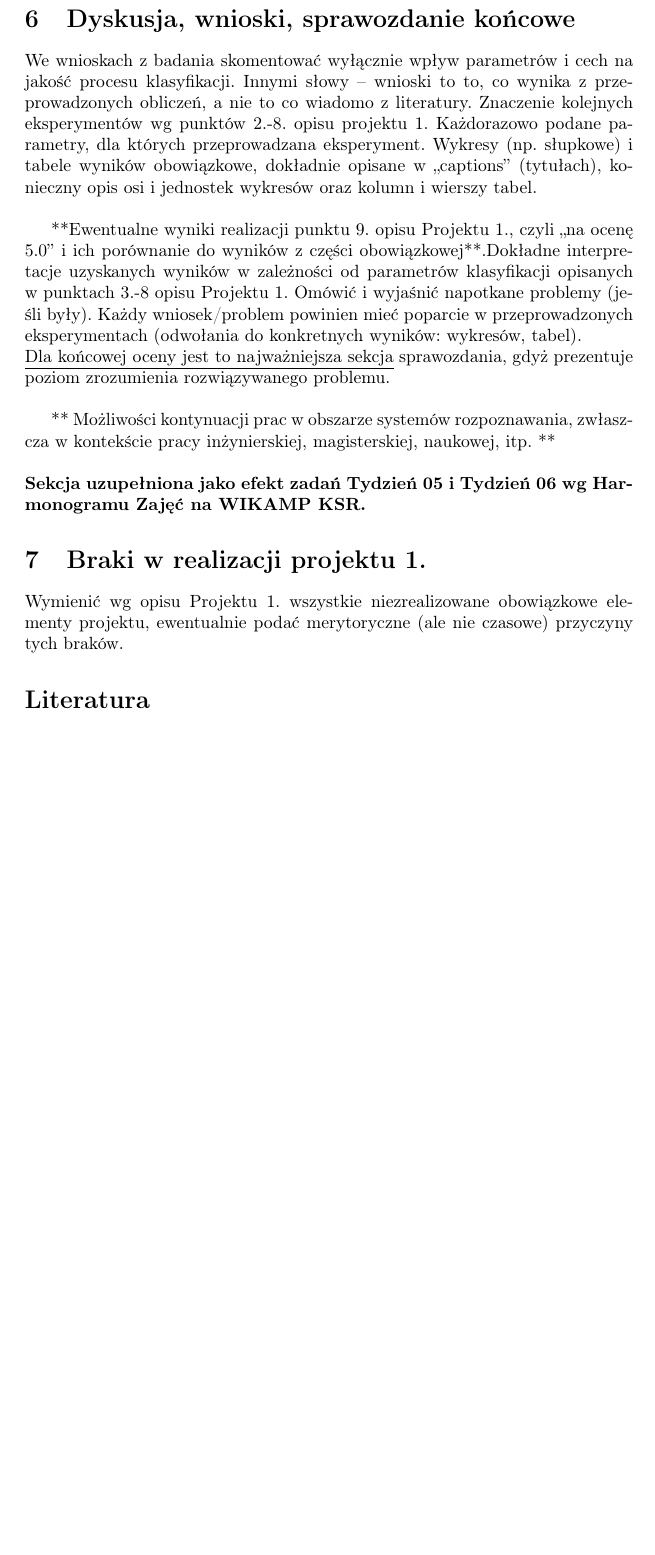
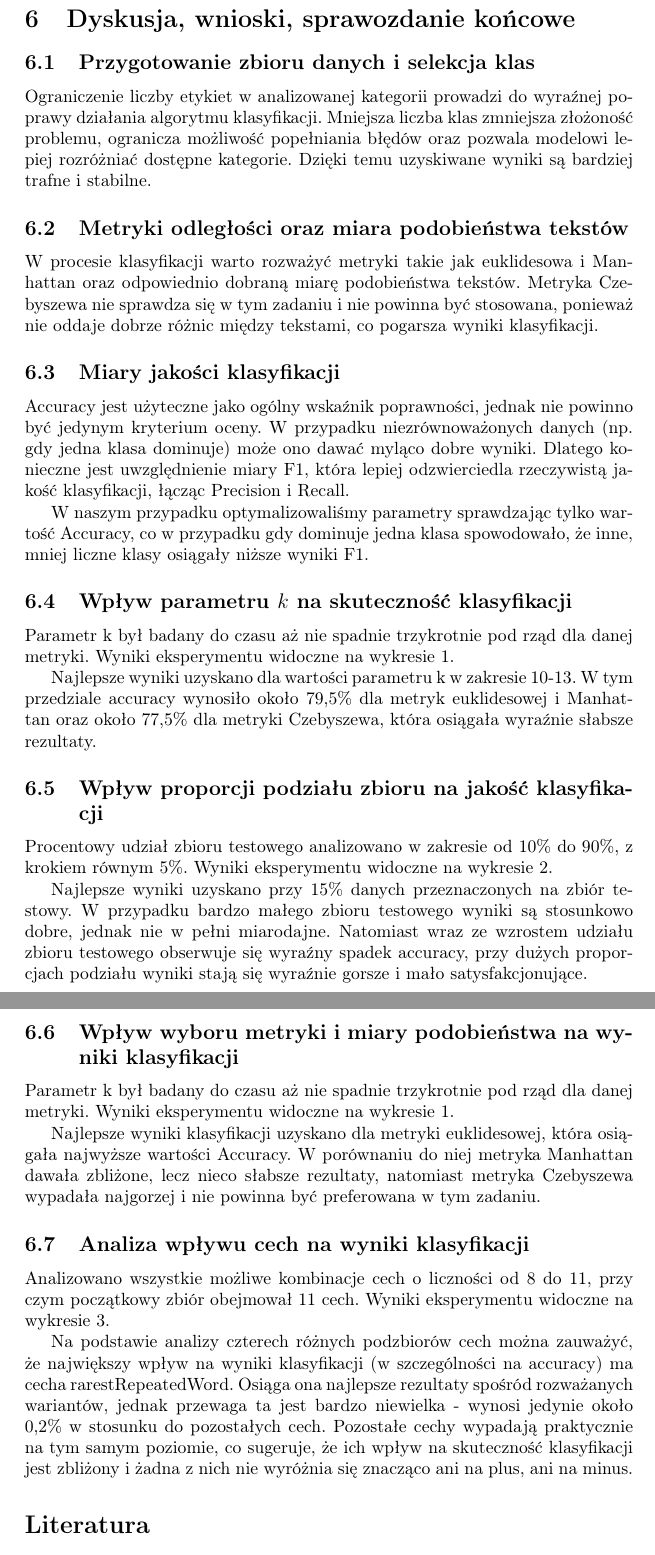
Before and after one commit to bkolacinski/ksr, a LaTeX document (sprawka/Sprawozdanie-projekt-1-klasyfikacja.tex): part of page 13 of 13 before the commit and two parts of pages 13 and 14 of 14 after it, the two joined at a grey line, cut so that both start at the same text, the shorter picture padded with empty space. Compiled offline with pdfLaTeX.

Commit message:
feat: sprawko :rage1:

```diff
--- a/sprawka/Sprawozdanie-projekt-1-klasyfikacja.tex
+++ b/sprawka/Sprawozdanie-projekt-1-klasyfikacja.tex
@@ -424,33 +424,51 @@ Model osiąga wysoką dokładność ogólną, jednak wyniki dla poszczególnych
 
 
 \newpage
+
 	\section{Dyskusja, wnioski, sprawozdanie końcowe}
-	We wnioskach z badania skomentować wyłącznie wpływ parametrów i cech na jakość procesu klasyfikacji. Innymi słowy – wnioski to to, co wynika z przeprowadzonych obliczeń, a nie to co wiadomo z literatury.
-	Znaczenie kolejnych eksperymentów wg punktów 2.-8. opisu projektu 1.  Każdorazowo
-	podane parametry, dla których przeprowadzana eksperyment.
-	Wykresy (np. słupkowe) i tabele wyników
-	obowiązkowe, dokładnie opisane w ,,captions'' (tytułach), konieczny opis osi i
-	jednostek wykresów oraz kolumn i wierszy tabel.\\
 
-	{**Ewentualne wyniki realizacji punktu 9. opisu Projektu 1., czyli ,,na ocenę 5.0'' i ich porównanie do wyników z
-		części obowiązkowej**.Dokładne interpretacje uzyskanych wyników w zależności od parametrów klasyfikacji
-		opisanych w punktach 3.-8 opisu Projektu 1.
-		Omówić i wyjaśnić napotkane problemy (jeśli były). Każdy wniosek/problem powinien mieć poparcie
-		w przeprowadzonych eksperymentach (odwołania do konkretnych wyników: wykresów,
-		tabel). \\
-		\underline{Dla końcowej oceny jest to najważniejsza sekcja} sprawozdania, gdyż prezentuje poziom
-		zrozumienia rozwiązywanego problemu.\\
+	\subsection{Przygotowanie zbioru danych i selekcja klas}
 
-		** Możliwości kontynuacji prac w obszarze systemów rozpoznawania, zwłaszcza w kontekście pracy inżynierskiej,
-		magisterskiej, naukowej, itp. **\\
+	Ograniczenie liczby etykiet w analizowanej kategorii prowadzi do wyraźnej poprawy działania algorytmu klasyfikacji. Mniejsza liczba klas zmniejsza złożoność problemu, ogranicza możliwość popełniania błędów oraz pozwala modelowi lepiej rozróżniać dostępne kategorie. Dzięki temu uzyskiwane wyniki są bardziej trafne i stabilne.
 
-		\noindent {\bf Sekcja uzupełniona jako efekt zadań Tydzień 05 i Tydzień 06 wg Harmonogramu Zajęć
-			na WIKAMP KSR.}
+	\subsection{Metryki odległości oraz miara podobieństwa tekstów}
 
+	W procesie klasyfikacji warto rozważyć metryki takie jak euklidesowa i Manhattan oraz odpowiednio dobraną miarę podobieństwa tekstów. Metryka Czebyszewa nie sprawdza się w tym zadaniu i nie powinna być stosowana, ponieważ nie oddaje dobrze różnic między tekstami, co pogarsza wyniki klasyfikacji.
 
-		\section{Braki w realizacji projektu 1.}
-		Wymienić wg opisu Projektu 1. wszystkie niezrealizowane obowiązkowe elementy projektu, ewentualnie
-		podać merytoryczne (ale nie czasowe) przyczyny tych braków.
+	\subsection{Miary jakości klasyfikacji}
+
+	Accuracy jest użyteczne jako ogólny wskaźnik poprawności, jednak nie powinno być jedynym kryterium oceny. W przypadku niezrównoważonych danych (np. gdy jedna klasa dominuje) może ono dawać myląco dobre wyniki. Dlatego konieczne jest uwzględnienie miary F1, która lepiej odzwierciedla rzeczywistą jakość klasyfikacji, łącząc Precision i Recall.
+
+	W naszym przypadku optymalizowaliśmy parametry sprawdzając tylko wartość Accuracy, co w przypadku gdy dominuje jedna klasa spowodowało, że inne, mniej liczne klasy osiągały niższe wyniki F1.
+
+	\subsection{Wpływ parametru $k$ na skuteczność klasyfikacji}
+
+	Parametr k był badany do czasu aż nie spadnie trzykrotnie pod rząd dla danej metryki.
+	Wyniki eksperymentu widoczne na wykresie \ref{fig:exp1}.
+
+	Najlepsze wyniki uzyskano dla wartości parametru k w zakresie 10-13. W tym przedziale accuracy wynosiło około 79,5\% dla metryk euklidesowej i Manhattan oraz około 77,5\% dla metryki Czebyszewa, która osiągała wyraźnie słabsze rezultaty.
+
+	\subsection{Wpływ proporcji podziału zbioru na jakość klasyfikacji}
+
+	Procentowy udział zbioru testowego analizowano w zakresie od 10\% do 90\%, z krokiem równym 5\%.
+	Wyniki eksperymentu widoczne na wykresie \ref{fig:exp2}.
+
+	Najlepsze wyniki uzyskano przy 15\% danych przeznaczonych na zbiór testowy. W przypadku bardzo małego zbioru testowego wyniki są stosunkowo dobre, jednak nie w pełni miarodajne. Natomiast wraz ze wzrostem udziału zbioru testowego obserwuje się wyraźny spadek accuracy, przy dużych proporcjach podziału wyniki stają się wyraźnie gorsze i mało satysfakcjonujące.
+
+	\subsection{Wpływ wyboru metryki i miary podobieństwa na wyniki klasyfikacji}
+
+	Parametr k był badany do czasu aż nie spadnie trzykrotnie pod rząd dla danej metryki.
+	Wyniki eksperymentu widoczne na wykresie \ref{fig:exp1}.
+
+	Najlepsze wyniki klasyfikacji uzyskano dla metryki euklidesowej, która osiągała najwyższe wartości Accuracy. W porównaniu do niej metryka Manhattan dawała zbliżone, lecz nieco słabsze rezultaty, natomiast metryka Czebyszewa wypadała najgorzej i nie powinna być preferowana w tym zadaniu.
+
+	\subsection{Analiza wpływu cech na wyniki klasyfikacji}
+
+	Analizowano wszystkie możliwe kombinacje cech o liczności od 8 do 11, przy czym początkowy zbiór obejmował 11 cech.
+	Wyniki eksperymentu widoczne na wykresie \ref{fig:exp3}.
+
+	Na podstawie analizy czterech różnych podzbiorów cech można zauważyć, że największy wpływ na wyniki klasyfikacji (w szczególności na accuracy) ma cecha rarestRepeatedWord. Osiąga ona najlepsze rezultaty spośród rozważanych wariantów, jednak przewaga ta jest bardzo niewielka - wynosi jedynie około 0,2\% w stosunku do pozostałych cech.
+	Pozostałe cechy wypadają praktycznie na tym samym poziomie, co sugeruje, że ich wpływ na skuteczność klasyfikacji jest zbliżony i żadna z nich nie wyróżnia się znacząco ani na plus, ani na minus.
 
 
 		\begin{thebibliography}{0}
```
Also changed, not shown: sprawka/Sprawozdanie-projekt-1-klasyfikacja.pdf, sprawka/Sprawozdanie-projekt-1-klasyfikacja.tex (2 more changed lines).
